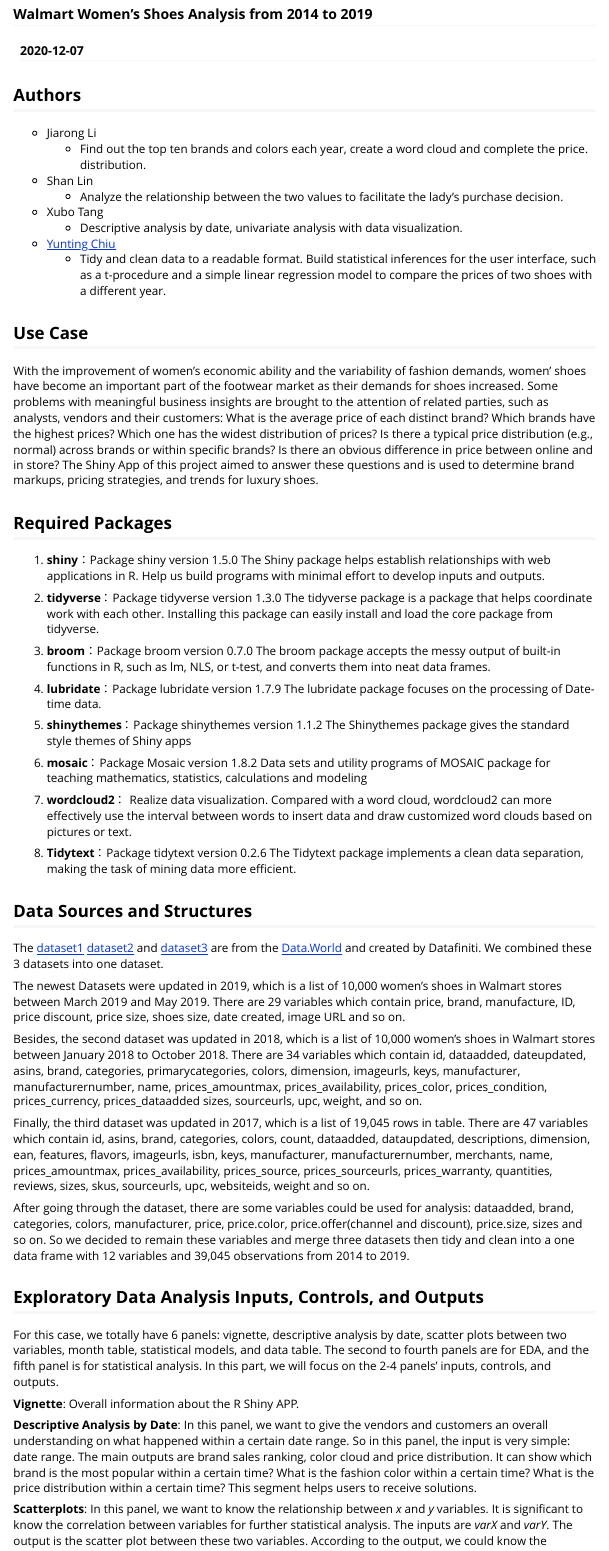
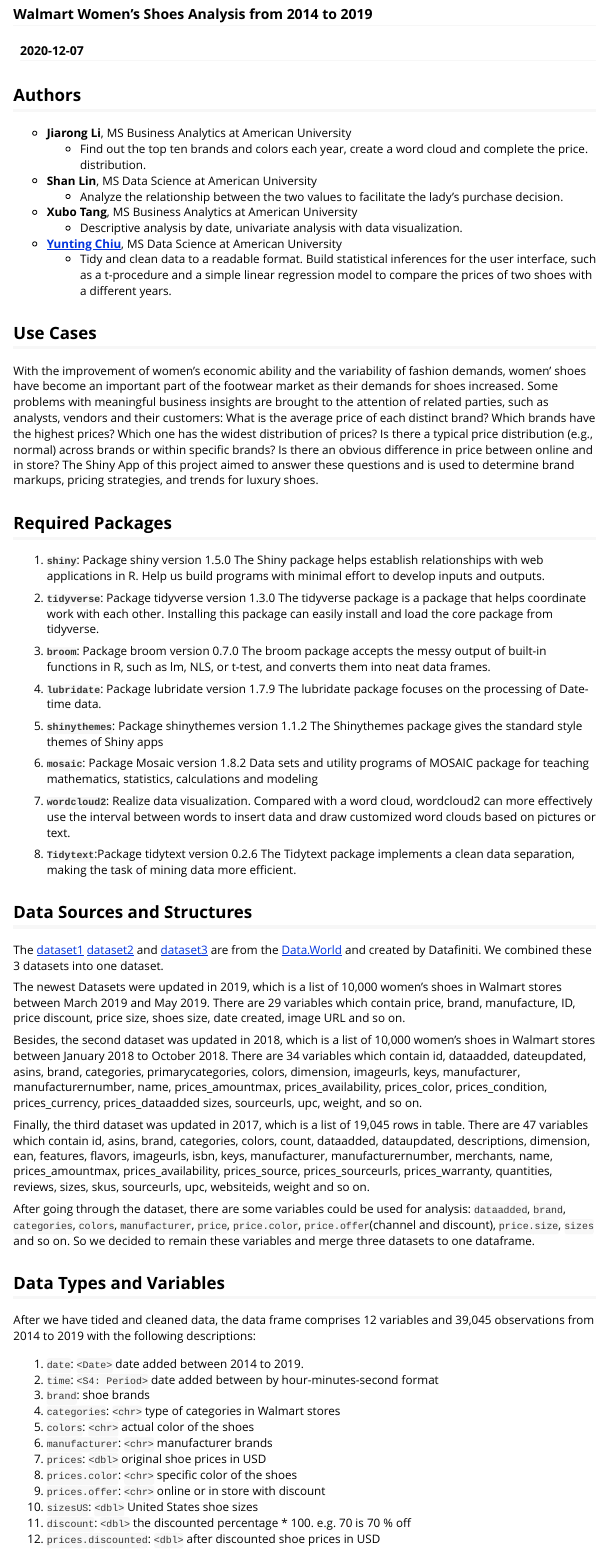
Before and after one commit to twyunting/Walmart-Womens-Shoes-Analysis, an R Markdown document (vignettes/vignette.Rmd): the page in a window 1100 px wide, from 80 px down. The pictures show the output file vignettes/vignette.html that the author committed with the source, opened offline.

Commit message:
vignette'
ff

itn :

vjirfje

git add -A

```diff
--- a/vignettes/vignette.Rmd
+++ b/vignettes/vignette.Rmd
@@ -10,41 +10,44 @@ vignette: >
 urlcolor: "blue"
 ---
 ## Authors
-- Jiarong Li
+- **Jiarong Li**, MS Business Analytics at American University
   + Find out the top ten brands and colors each year, create a word cloud and complete the price. distribution.
-- Shan Lin
+
+- **Shan Lin**, MS Data Science at American University
   + Analyze the relationship between the two values to facilitate the lady's purchase decision.
-- Xubo Tang
+
+- **Xubo Tang**, MS Business Analytics at American University
   + Descriptive analysis by date, univariate analysis with data visualization.
-- [Yunting Chiu](http://linkedin.com/in/yuntingchiu)
-  + Tidy and clean data to a readable format. Build statistical inferences for the user interface, such as a t-procedure and a simple linear regression model to compare the prices of two shoes with a different year.
 
-## Use Case
+- [**Yunting Chiu**](http://linkedin.com/in/yuntingchiu), MS Data Science at American University
+  + Tidy and clean data to a readable format. Build statistical inferences for the user interface, such as a t-procedure and a simple linear regression model to compare the prices of two shoes with a different years.
+
+## Use Cases
 With the improvement of women’s economic ability and the variability of fashion demands, women’ shoes have become an important part of the footwear market as their demands for shoes increased. Some problems with meaningful business insights are brought to the attention of related parties, such as analysts, vendors and their customers: What is the average price of each distinct brand? Which brands have the highest prices? Which one has the widest distribution of prices? Is there a typical price distribution (e.g., normal) across brands or within specific brands? Is there an obvious difference in price between online and in store? The Shiny App of this project aimed to answer these questions and is used to determine brand markups, pricing strategies, and trends for luxury shoes.
 
 ## Required Packages
-1. **shiny**：Package shiny version 1.5.0
+1. **`shiny`**: Package shiny version 1.5.0
 The Shiny package helps establish relationships with web applications in R. Help us build programs with minimal effort to develop inputs and outputs.
 
-2. **tidyverse**：Package tidyverse version 1.3.0
+2. **`tidyverse`**: Package tidyverse version 1.3.0
 The tidyverse package is a package that helps coordinate work with each other. Installing this package can easily install and load the core package from tidyverse.
 
-3. **broom**：Package broom version 0.7.0
+3. **`broom`**: Package broom version 0.7.0
 The broom package accepts the messy output of built-in functions in R, such as lm, NLS, or t-test, and converts them into neat data frames.
 
-4. **lubridate**：Package lubridate version 1.7.9
+4. **`lubridate`**: Package lubridate version 1.7.9
 The lubridate package focuses on the processing of Date-time data.
 
-5. **shinythemes**：Package shinythemes version 1.1.2
+5. **`shinythemes`**: Package shinythemes version 1.1.2
 The Shinythemes package gives the standard style themes of Shiny apps
 
-6. **mosaic**：Package Mosaic version 1.8.2
+6. **`mosaic`**: Package Mosaic version 1.8.2
 Data sets and utility programs of MOSAIC package for teaching mathematics, statistics, calculations and modeling
 
-7. **wordcloud2**：
+7. **`wordcloud2`**:
 Realize data visualization. Compared with a word cloud, wordcloud2 can more effectively use the interval between words to insert data and draw customized word clouds based on pictures or text.
 
-8. **Tidytext**：Package tidytext version 0.2.6
+8. **`Tidytext`**:Package tidytext version 0.2.6
 The Tidytext package implements a clean data separation, making the task of mining data more efficient.
 
 ## Data Sources and Structures
@@ -56,7 +59,23 @@ Besides, the second dataset was updated in 2018, which is a list of 10,000 women
 
 Finally, the third dataset was updated in 2017, which is a list of 19,045 rows in table. There are 47 variables which contain id, asins, brand, categories, colors, count, dataadded, dataupdated, descriptions, dimension, ean, features, flavors, imageurls, isbn, keys, manufacturer, manufacturernumber, merchants, name, prices_amountmax, prices_availability, prices_source, prices_sourceurls, prices_warranty, quantities, reviews, sizes, skus, sourceurls, upc, websiteids, weight and so on.
 
-After going through the dataset, there are some variables could be used for analysis: dataadded, brand, categories, colors, manufacturer, price, price.color, price.offer(channel and discount), price.size, sizes and so on. So we decided to remain these variables and merge three datasets then tidy and clean into a one data frame with 12 variables and 39,045 observations from 2014 to 2019.
+After going through the dataset, there are some variables could be used for analysis: `dataadded`, `brand`, `categories`, `colors`, `manufacturer`, `price`, `price.color`, `price.offer`(channel and discount), `price.size`, `sizes` and so on. So we decided to remain these variables and merge three datasets to one dataframe.
+
+## Data Types and Variables
+After we have tided and cleaned data, the data frame comprises 12 variables and 39,045 observations from 2014 to 2019 with the following descriptions:
+
+1. `date`: `<Date>` date added between 2014 to 2019.
+2. `time`: `<S4: Period>` date added between by hour-minutes-second format
+3. `brand`: shoe brands
+4. `categories`: `<chr>` type of categories in Walmart stores
+5. `colors`: `<chr>` actual color of the shoes
+6. `manufacturer`: `<chr>` manufacturer brands
+7. `prices`: `<dbl>` original shoe prices in USD
+8. `prices.color`: `<chr>` specific color of the shoes
+9. `prices.offer`: `<chr>` online or in store with discount
+10. `sizesUS`: `<dbl>` United States shoe sizes
+11. `discount`: `<dbl>` the discounted percentage * 100. e.g. 70 is 70 % off
+12. `prices.discounted`: `<dbl>` after discounted shoe prices in USD
 
 ## Exploratory Data Analysis Inputs, Controls, and Outputs
 For this case, we totally have 6 panels: vignette, descriptive analysis by date, scatter plots between two variables, month table, statistical models, and data table. The second to fourth panels are for EDA, and the fifth panel is for statistical analysis. In this part, we will focus on the 2-4 panels' inputs, controls, and outputs.
```
Also changed, not shown: analysis/tidy.Rmd (+1 -0 lines), README.md, vignettes/vignette.html, vignettes/vignette.Rmd (2 more changed lines).
